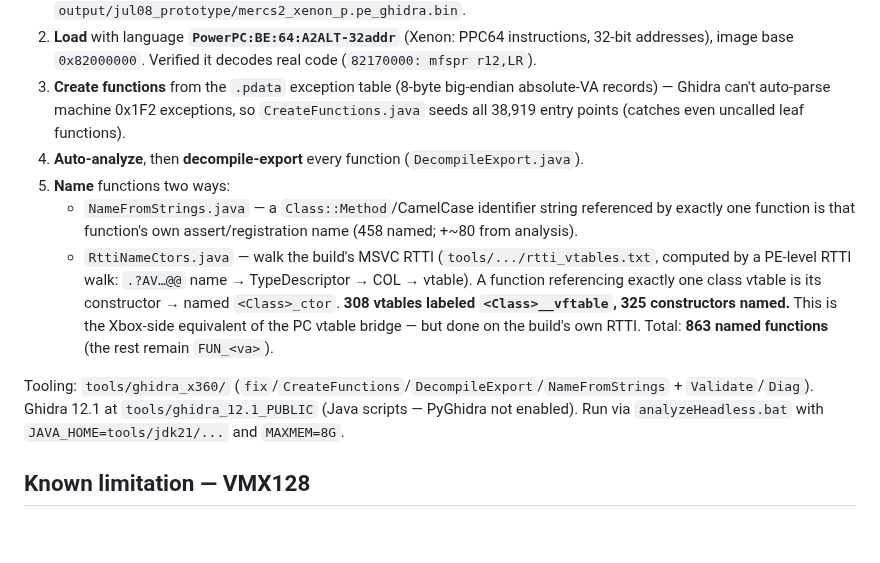
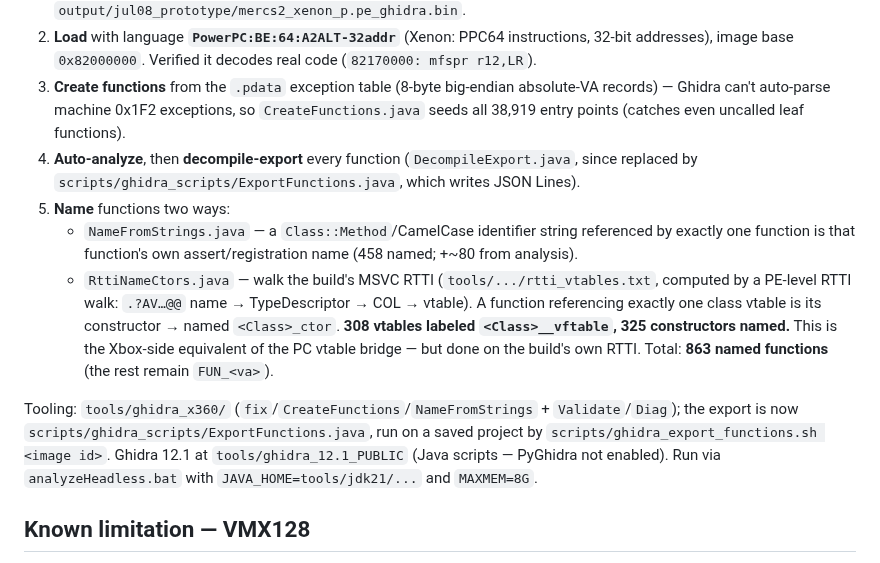
Before and after one commit to Mercenaries-Fan-Build/notes-on-the-released-game, a Markdown page: docs/reverse_engineer/xbox_ppc_decompilation.md, the part around the change. GitHub-like rendering; blank space fills up the shorter version.

Commit message:
docs/reverse_engineer/xbox_ppc_decompilation.md: the export is now ExportFunctions.java
54753622+headless-rebase@users.noreply.github.com

```diff
--- a/docs/reverse_engineer/xbox_ppc_decompilation.md
+++ b/docs/reverse_engineer/xbox_ppc_decompilation.md
@@ -32,7 +32,8 @@ work on both). String literals resolve inline as `s_<name>_<addr>` references.
 3. **Create functions** from the `.pdata` exception table (8-byte big-endian absolute-VA
    records) — Ghidra can't auto-parse machine 0x1F2 exceptions, so `CreateFunctions.java` seeds
    all 38,919 entry points (catches even uncalled leaf functions).
-4. **Auto-analyze**, then **decompile-export** every function (`DecompileExport.java`).
+4. **Auto-analyze**, then **decompile-export** every function (`DecompileExport.java`, since
+   replaced by `scripts/ghidra_scripts/ExportFunctions.java`, which writes JSON Lines).
 5. **Name** functions two ways:
    - `NameFromStrings.java` — a `Class::Method`/CamelCase identifier string referenced by exactly
      one function is that function's own assert/registration name (458 named; +~80 from analysis).
@@ -43,8 +44,9 @@ work on both). String literals resolve inline as `s_<name>_<addr>` references.
      vtable bridge — but done on the build's own RTTI.
    Total: **863 named functions** (the rest remain `FUN_<va>`).
 
-Tooling: `tools/ghidra_x360/` (`fix`/`CreateFunctions`/`DecompileExport`/`NameFromStrings` +
-`Validate`/`Diag`). Ghidra 12.1 at `tools/ghidra_12.1_PUBLIC` (Java scripts — PyGhidra not enabled).
+Tooling: `tools/ghidra_x360/` (`fix`/`CreateFunctions`/`NameFromStrings` +
+`Validate`/`Diag`); the export is now `scripts/ghidra_scripts/ExportFunctions.java`, run on a saved
+project by `scripts/ghidra_export_functions.sh <image id>`. Ghidra 12.1 at `tools/ghidra_12.1_PUBLIC` (Java scripts — PyGhidra not enabled).
 Run via `analyzeHeadless.bat` with `JAVA_HOME=tools/jdk21/...` and `MAXMEM=8G`.
 
 ## Known limitation — VMX128
```
